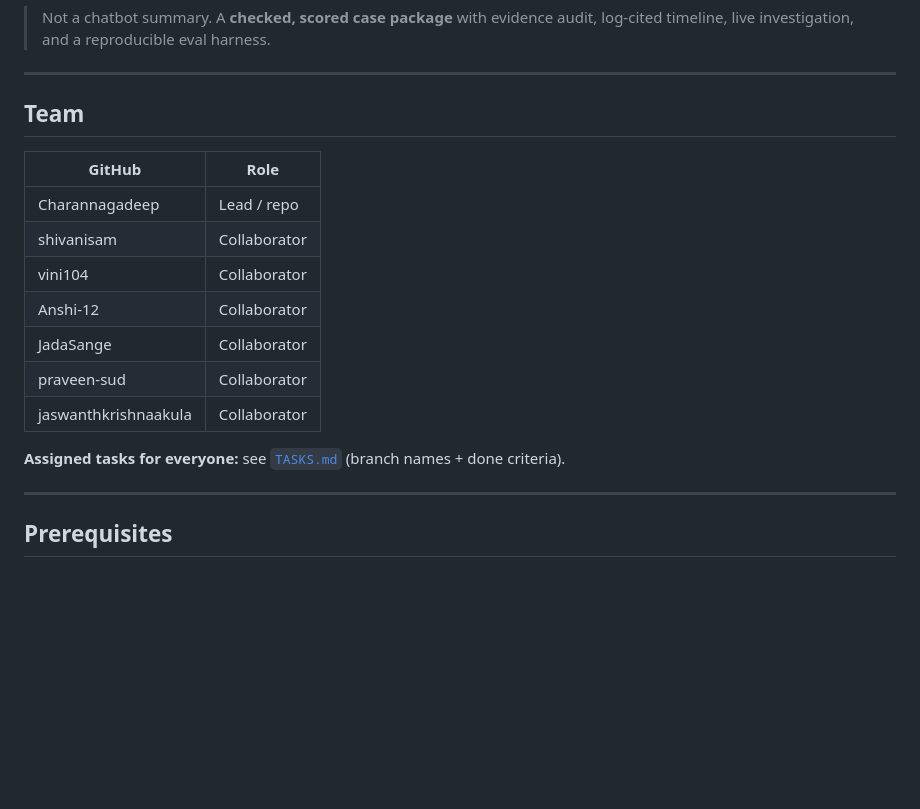
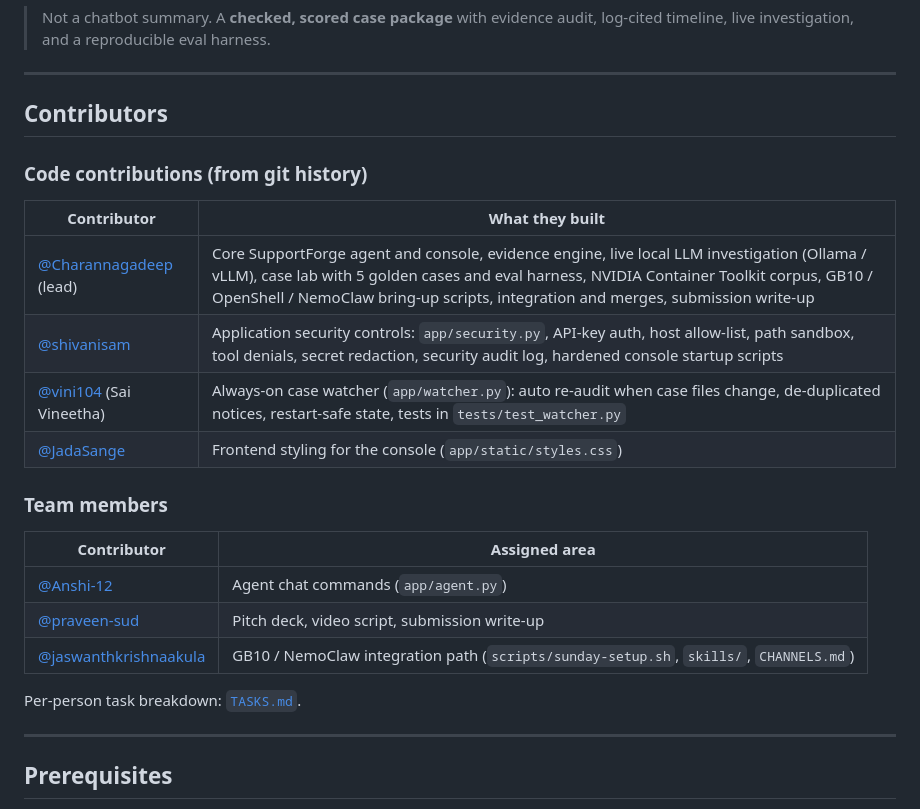
Before and after one commit to Charannagadeep/supportforge, a Markdown page: README.md, the part around the change. Rendered like a GitHub page; blank space fills up the shorter version.

Commit message:
Add contributors section to README based on git history.

```diff
--- a/README.md
+++ b/README.md
@@ -8,19 +8,26 @@ Dell × NVIDIA hackathon · **GB10-winning path** (Qwen3.6-35B NVFP4 + OpenShell
 
 ---
 
-## Team
+## Contributors
 
-| GitHub | Role |
-|--------|------|
-| Charannagadeep | Lead / repo |
-| shivanisam | Collaborator |
-| vini104 | Collaborator |
-| Anshi-12 | Collaborator |
-| JadaSange | Collaborator |
-| praveen-sud | Collaborator |
-| jaswanthkrishnaakula | Collaborator |
+### Code contributions (from git history)
 
-**Assigned tasks for everyone:** see [`TASKS.md`](TASKS.md) (branch names + done criteria).
+| Contributor | What they built |
+|-------------|-----------------|
+| [@Charannagadeep](https://github.com/Charannagadeep) (lead) | Core SupportForge agent and console, evidence engine, live local LLM investigation (Ollama / vLLM), case lab with 5 golden cases and eval harness, NVIDIA Container Toolkit corpus, GB10 / OpenShell / NemoClaw bring-up scripts, integration and merges, submission write-up |
+| [@shivanisam](https://github.com/shivanisam) | Application security controls: `app/security.py`, API-key auth, host allow-list, path sandbox, tool denials, secret redaction, security audit log, hardened console startup scripts |
+| [@vini104](https://github.com/vini104) (Sai Vineetha) | Always-on case watcher (`app/watcher.py`): auto re-audit when case files change, de-duplicated notices, restart-safe state, tests in `tests/test_watcher.py` |
+| [@JadaSange](https://github.com/JadaSange) | Frontend styling for the console (`app/static/styles.css`) |
+
+### Team members
+
+| Contributor | Assigned area |
+|-------------|---------------|
+| [@Anshi-12](https://github.com/Anshi-12) | Agent chat commands (`app/agent.py`) |
+| [@praveen-sud](https://github.com/praveen-sud) | Pitch deck, video script, submission write-up |
+| [@jaswanthkrishnaakula](https://github.com/jaswanthkrishnaakula) | GB10 / NemoClaw integration path (`scripts/sunday-setup.sh`, `skills/`, `CHANNELS.md`) |
+
+Per-person task breakdown: [`TASKS.md`](TASKS.md).
 
 ---
 
```
